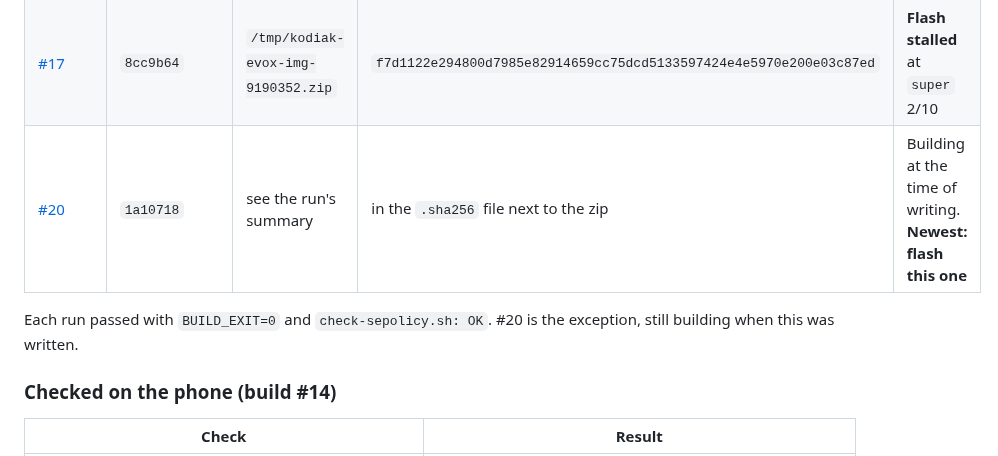
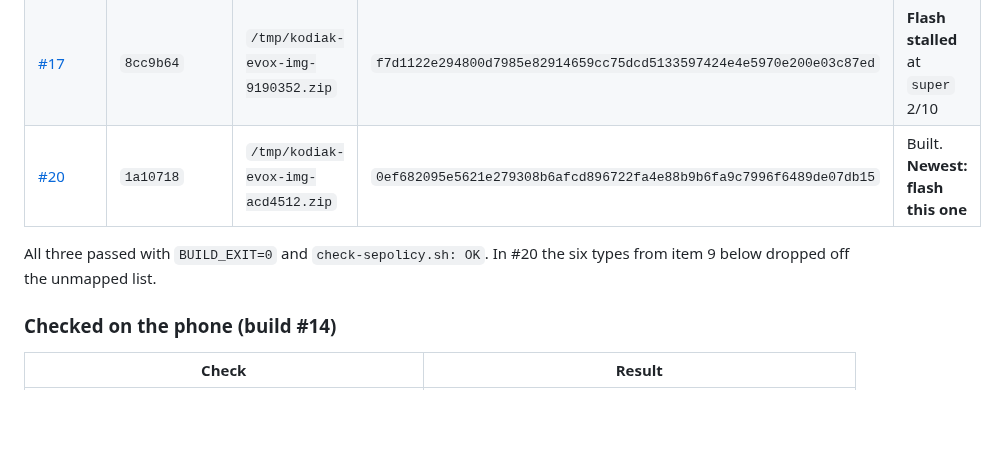
Before and after one commit to denson9874/Denson9874-Device-Central, a Markdown page: evolution-kodiak/HANDOFF.md, the part around the change. GitHub-like rendering; blank space fills up the shorter version.

Commit message:
evolution-kodiak: HANDOFF 2d, build #20's zip and checksum
Co-Authored-By: Claude Opus 5.5 <noreply@anthropic.com>
Claude-Session: https://claude.ai/code/session_014nnEvMbK8YbSzS1sWU7Y3a

```diff
--- a/evolution-kodiak/HANDOFF.md
+++ b/evolution-kodiak/HANDOFF.md
@@ -278,10 +278,10 @@ Follow-ups done after the test:
 |---|---|---|---|---|
 | [#14](https://github.com/denson9874/ExpressiveOS/actions/runs/38109019533) | `9d13062` | `/tmp/kodiak-evox-img-45a812a.zip` | `bd22199bf63657e8227bd944bbf766169ef74dedf36ef6dba99c522832306934` | Flashed and checked (table below) |
 | [#17](https://github.com/denson9874/ExpressiveOS/actions/runs/38131554424) | `8cc9b64` | `/tmp/kodiak-evox-img-9190352.zip` | `f7d1122e294800d7985e82914659cc75dcd5133597424e4e5970e200e03c87ed` | **Flash stalled** at `super` 2/10 |
-| [#20](https://github.com/denson9874/ExpressiveOS/actions/runs/38133386540) | `1a10718` | see the run's summary | in the `.sha256` file next to the zip | Building at the time of writing. **Newest: flash this one** |
+| [#20](https://github.com/denson9874/ExpressiveOS/actions/runs/38133386540) | `1a10718` | `/tmp/kodiak-evox-img-acd4512.zip` | `0ef682095e5621e279308b6afcd896722fa4e88b9b6fa9c7996f6489de07db15` | Built. **Newest: flash this one** |
 
-Each run passed with `BUILD_EXIT=0` and `check-sepolicy.sh: OK`. #20 is the exception, still building
-when this was written.
+All three passed with `BUILD_EXIT=0` and `check-sepolicy.sh: OK`. In #20 the six types from item 9
+below dropped off the unmapped list.
 
 ### Checked on the phone (build #14)
 
```
